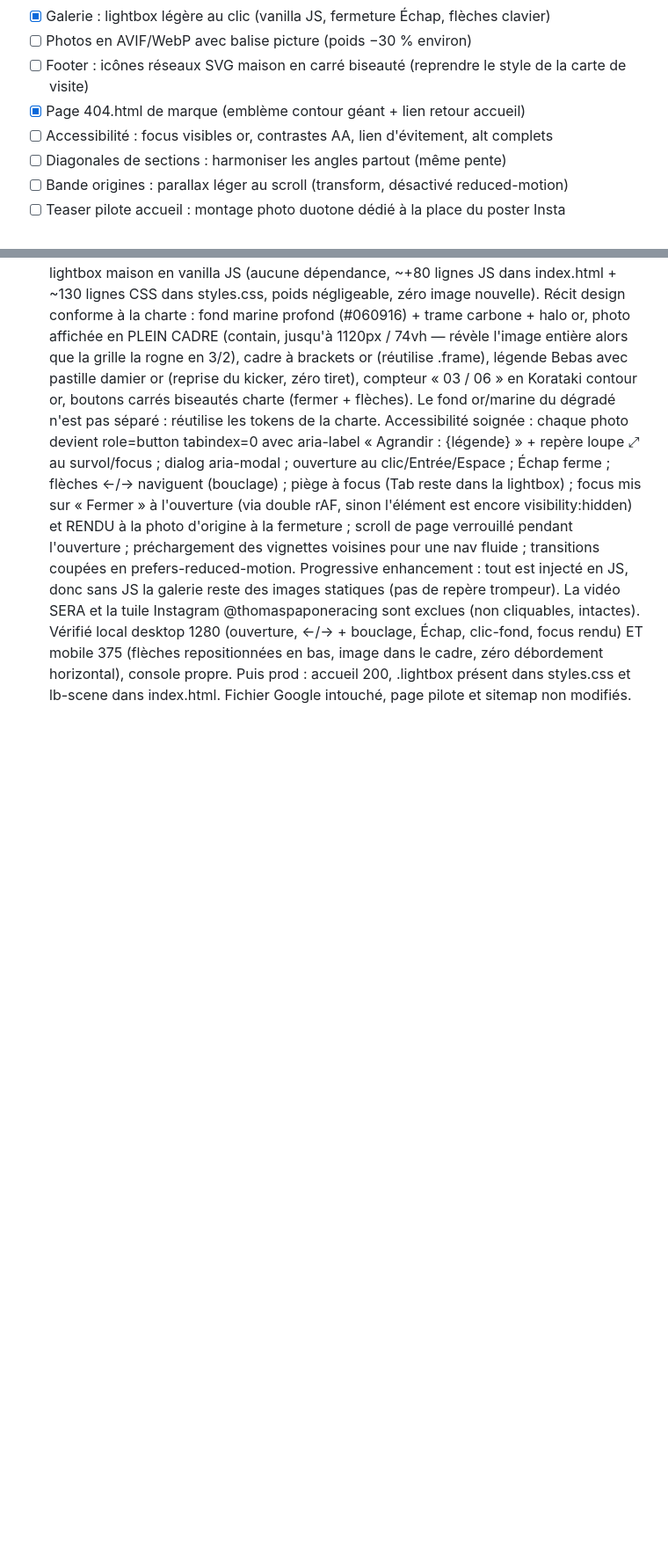
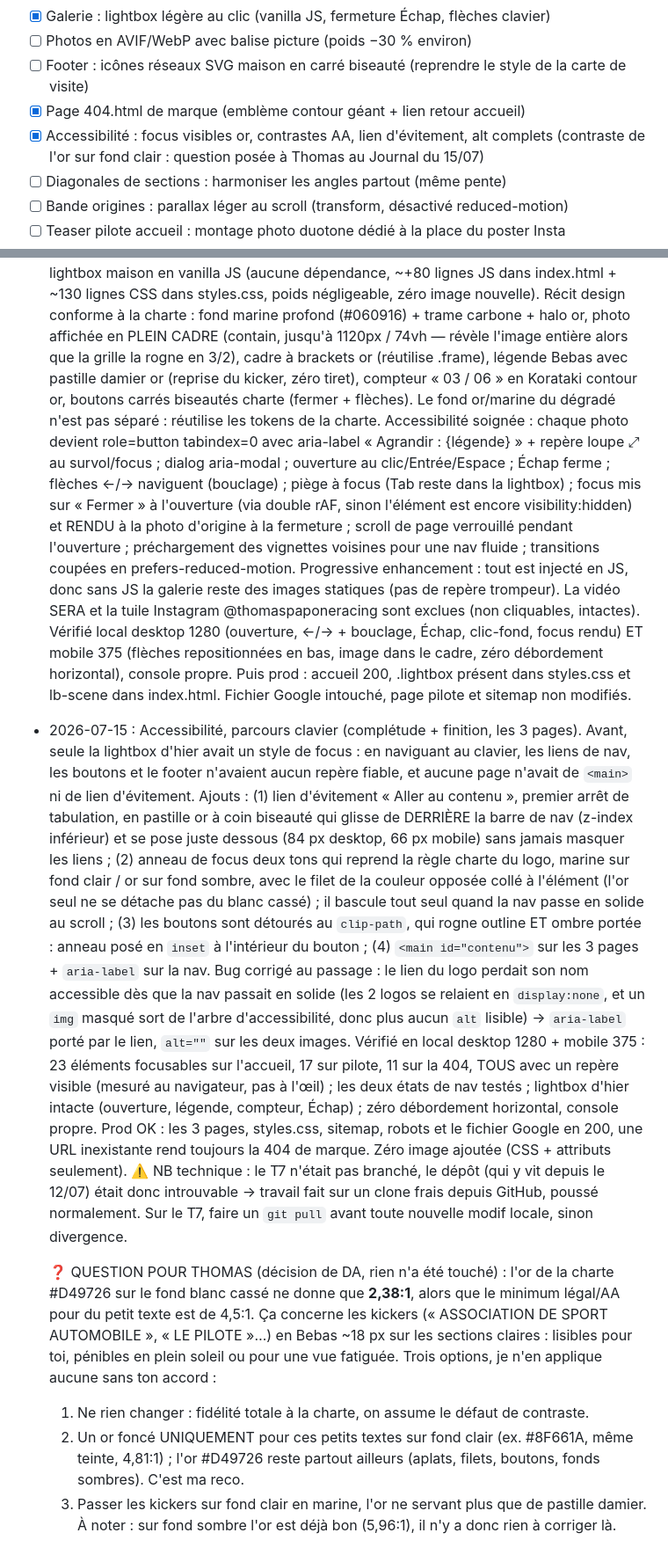
Before and after one commit to TPRacing/tpracing.github.io, a Markdown page: AMELIORATIONS.md, 2 parts joined by grey strips. Shown at 88% size. Rendered like a GitHub page; blank space fills up the shorter version.

Commit message:
Backlog : accessibilité cochée, journal du 15/07

```diff
--- a/AMELIORATIONS.md
+++ b/AMELIORATIONS.md
@@ -14,7 +14,8 @@ charte stricte, jamais de tiret décoratif, site léger. Cocher + consigner au J
 - [ ] Photos en AVIF/WebP avec balise picture (poids −30 % environ)
 - [ ] Footer : icônes réseaux SVG maison en carré biseauté (reprendre le style de la carte de visite)
 - [x] Page 404.html de marque (emblème contour géant + lien retour accueil)
-- [ ] Accessibilité : focus visibles or, contrastes AA, lien d'évitement, alt complets
+- [x] Accessibilité : focus visibles or, contrastes AA, lien d'évitement, alt complets
+      (contraste de l'or sur fond clair : question posée à Thomas au Journal du 15/07)
 - [ ] Diagonales de sections : harmoniser les angles partout (même pente)
 - [ ] Bande origines : parallax léger au scroll (transform, désactivé reduced-motion)
 - [ ] Teaser pilote accueil : montage photo duotone dédié à la place du poster Insta
@@ -108,3 +109,36 @@ Numéro pilote : 47 uniquement. Vérifier desktop 1280 + mobile 375 + console av
   ET mobile 375 (flèches repositionnées en bas, image dans le cadre, zéro débordement horizontal), console propre.
   Puis prod : accueil 200, .lightbox présent dans styles.css et lb-scene dans index.html. Fichier Google intouché,
   page pilote et sitemap non modifiés.
+- 2026-07-15 : Accessibilité, parcours clavier (complétude + finition, les 3 pages). Avant, seule la
+  lightbox d'hier avait un style de focus : en naviguant au clavier, les liens de nav, les boutons et le
+  footer n'avaient aucun repère fiable, et aucune page n'avait de `<main>` ni de lien d'évitement.
+  Ajouts : (1) lien d'évitement « Aller au contenu », premier arrêt de tabulation, en pastille or à
+  coin biseauté qui glisse de DERRIÈRE la barre de nav (z-index inférieur) et se pose juste dessous
+  (84 px desktop, 66 px mobile) sans jamais masquer les liens ; (2) anneau de focus deux tons qui
+  reprend la règle charte du logo, marine sur fond clair / or sur fond sombre, avec le filet de la
+  couleur opposée collé à l'élément (l'or seul ne se détache pas du blanc cassé) ; il bascule tout seul
+  quand la nav passe en solide au scroll ; (3) les boutons sont détourés au `clip-path`, qui rogne
+  outline ET ombre portée : anneau posé en `inset` à l'intérieur du bouton ; (4) `<main id="contenu">`
+  sur les 3 pages + `aria-label` sur la nav. Bug corrigé au passage : le lien du logo perdait son nom
+  accessible dès que la nav passait en solide (les 2 logos se relaient en `display:none`, et un `img`
+  masqué sort de l'arbre d'accessibilité, donc plus aucun `alt` lisible) → `aria-label` porté par le
+  lien, `alt=""` sur les deux images. Vérifié en local desktop 1280 + mobile 375 : 23 éléments
+  focusables sur l'accueil, 17 sur pilote, 11 sur la 404, TOUS avec un repère visible (mesuré au
+  navigateur, pas à l'œil) ; les deux états de nav testés ; lightbox d'hier intacte (ouverture,
+  légende, compteur, Échap) ; zéro débordement horizontal, console propre. Prod OK : les 3 pages,
+  styles.css, sitemap, robots et le fichier Google en 200, une URL inexistante rend toujours la 404
+  de marque. Zéro image ajoutée (CSS + attributs seulement).
+  ⚠️ NB technique : le T7 n'était pas branché, le dépôt (qui y vit depuis le 12/07) était donc
+  introuvable → travail fait sur un clone frais depuis GitHub, poussé normalement. Sur le T7, faire
+  un `git pull` avant toute nouvelle modif locale, sinon divergence.
+
+  ❓ QUESTION POUR THOMAS (décision de DA, rien n'a été touché) : l'or de la charte #D49726 sur le
+  fond blanc cassé ne donne que **2,38:1**, alors que le minimum légal/AA pour du petit texte est de
+  4,5:1. Ça concerne les kickers (« ASSOCIATION DE SPORT AUTOMOBILE », « LE PILOTE »…) en Bebas ~18 px
+  sur les sections claires : lisibles pour toi, pénibles en plein soleil ou pour une vue fatiguée.
+  Trois options, je n'en applique aucune sans ton accord :
+  1. Ne rien changer : fidélité totale à la charte, on assume le défaut de contraste.
+  2. Un or foncé UNIQUEMENT pour ces petits textes sur fond clair (ex. #8F661A, même teinte, 4,81:1) ;
+     l'or #D49726 reste partout ailleurs (aplats, filets, boutons, fonds sombres). C'est ma reco.
+  3. Passer les kickers sur fond clair en marine, l'or ne servant plus que de pastille damier.
+  À noter : sur fond sombre l'or est déjà bon (5,96:1), il n'y a donc rien à corriger là.
```
